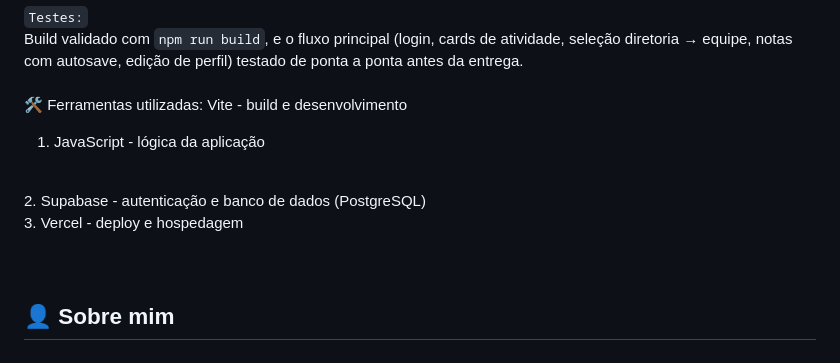
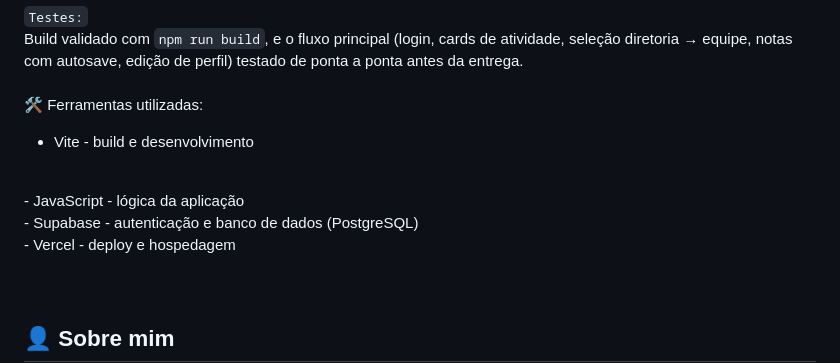
Before and after one commit to melyss-q/handoverproject, a Markdown page: README.md, the part around the change. GitHub-like rendering.

Commit message:
Fix formatting issues in README.md

```diff
--- a/README.md
+++ b/README.md
@@ -96,13 +96,13 @@ Os usuários são reais (criados no Supabase Auth, com perfis `admin` e `analist
 Build validado com `npm run build`, e o fluxo principal (login, cards de atividade, seleção diretoria → equipe, notas com autosave, edição de perfil) testado de ponta a ponta antes da entrega.
 <br><br>
 🛠️ Ferramentas utilizadas:
-Vite - build e desenvolvimento
+- Vite - build e desenvolvimento
 <br>
-1. JavaScript - lógica da aplicação
+- JavaScript - lógica da aplicação
 <br>
-2. Supabase - autenticação e banco de dados (PostgreSQL)
+- Supabase - autenticação e banco de dados (PostgreSQL)
 <br>
-3. Vercel - deploy e hospedagem
+- Vercel - deploy e hospedagem
 <br><br>
 
 <br>
```
